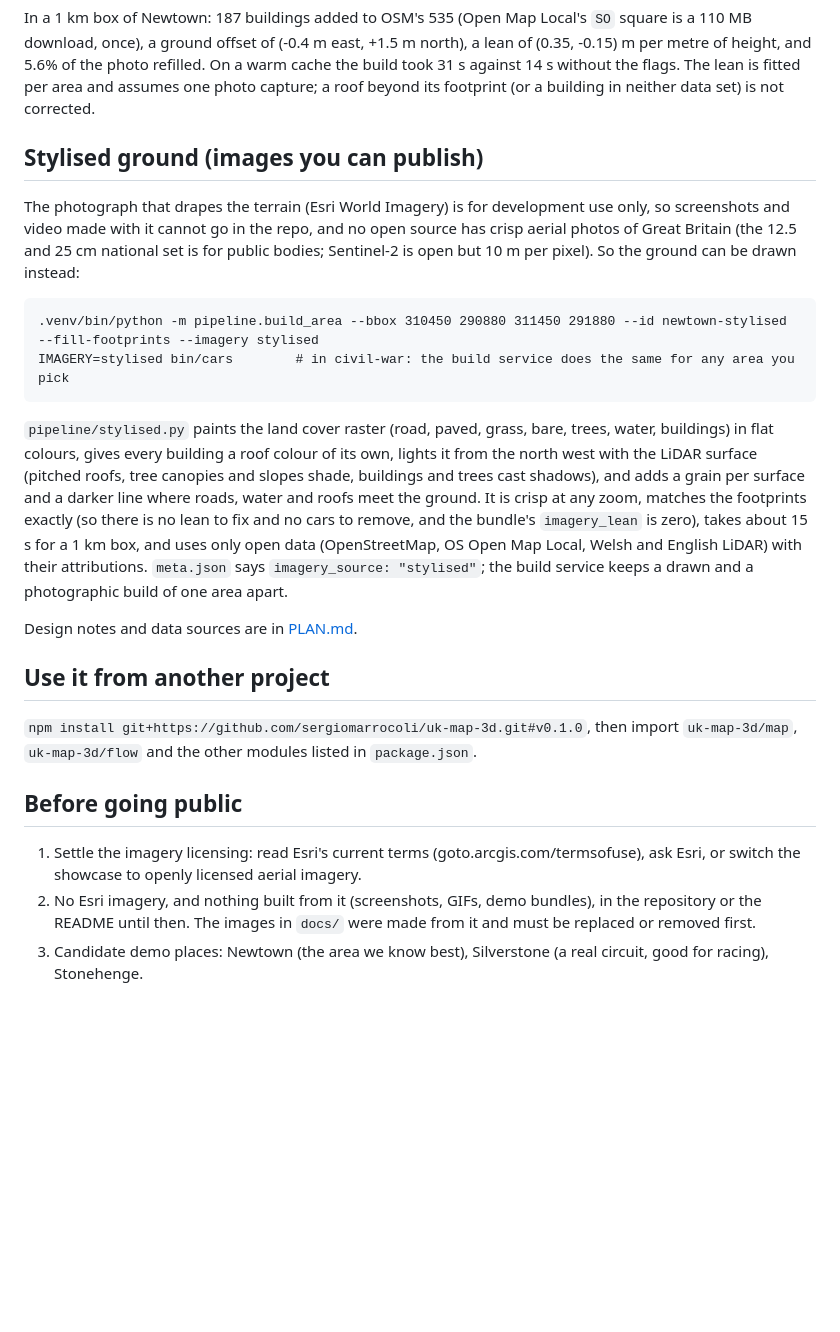
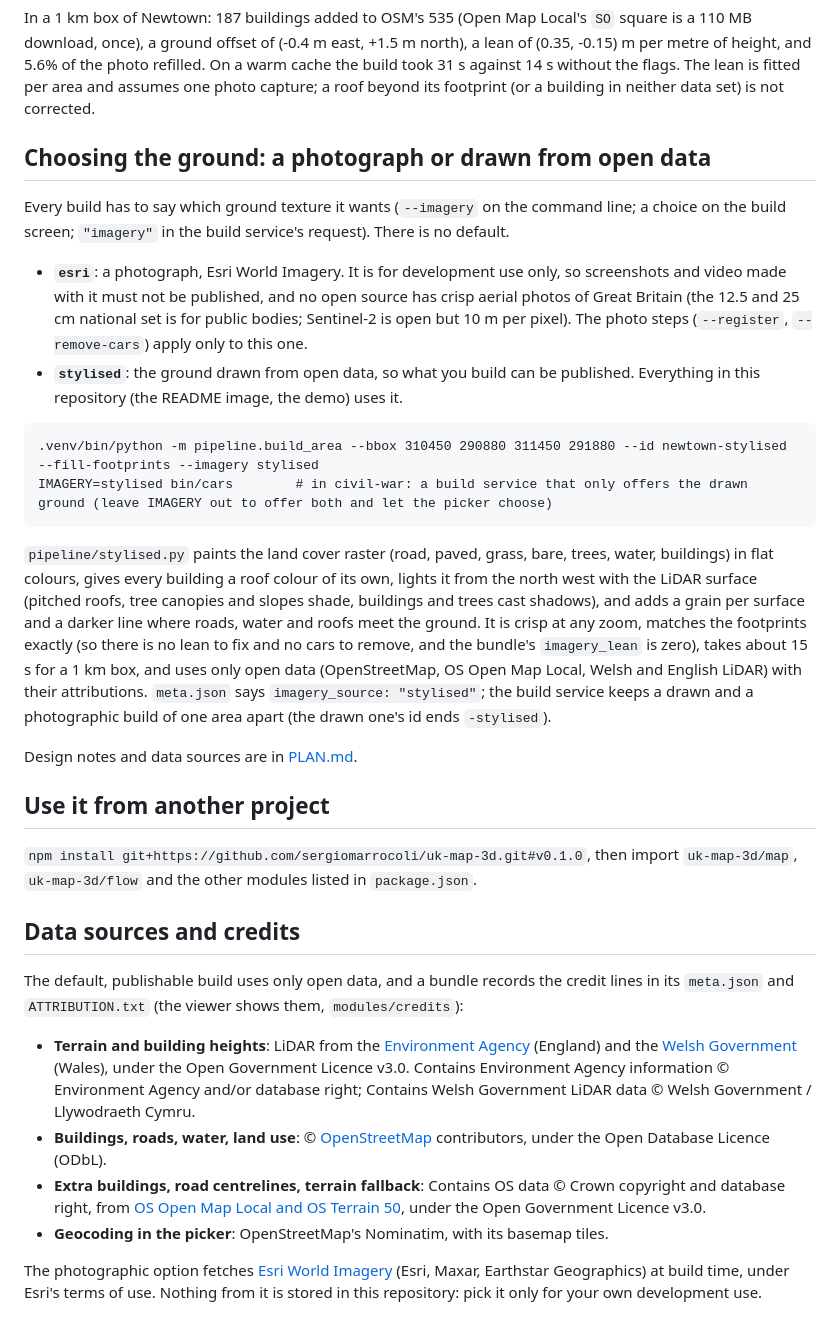
Before and after one commit to sergiomarrocoli/3d-model-of-anywhere, a Markdown page: README.md, the part around one of its changes. Rendered like a GitHub page; blank space fills up the shorter version.

Commit message:
Drop the Esri-derived images and credit the open data sources in the README
The stack image is now the first thing in the README; the 'before going public' notes become a data sources and credits section.

Co-Authored-By: Claude Sonnet 5.5 <noreply@anthropic.com>

````diff
--- a/README.md
+++ b/README.md
@@ -95,16 +98,19 @@ offset of (-0.4 m east, +1.5 m north), a lean of (0.35, -0.15) m per metre of he
 warm cache the build took 31 s against 14 s without the flags. The lean is fitted per area and assumes one photo capture;
 a roof beyond its footprint (or a building in neither data set) is not corrected.
 
-## Stylised ground (images you can publish)
+## Choosing the ground: a photograph or drawn from open data
 
-The photograph that drapes the terrain (Esri World Imagery) is for development use only, so screenshots and video made with it cannot go in the repo, and no open source has crisp aerial photos of Great Britain (the 12.5 and 25 cm national set is for public bodies; Sentinel-2 is open but 10 m per pixel). So the ground can be drawn instead:
+Every build has to say which ground texture it wants (`--imagery` on the command line; a choice on the build screen; `"imagery"` in the build service's request). There is no default.
+
+- **`esri`**: a photograph, Esri World Imagery. It is for development use only, so screenshots and video made with it must not be published, and no open source has crisp aerial photos of Great Britain (the 12.5 and 25 cm national set is for public bodies; Sentinel-2 is open but 10 m per pixel). The photo steps (`--register`, `--remove-cars`) apply only to this one.
+- **`stylised`**: the ground drawn from open data, so what you build can be published. Everything in this repository (the README image, the demo) uses it.
 
 ```
 .venv/bin/python -m pipeline.build_area --bbox 310450 290880 311450 291880 --id newtown-stylised --fill-footprints --imagery stylised
-IMAGERY=stylised bin/cars        # in civil-war: the build service does the same for any area you pick
+IMAGERY=stylised bin/cars        # in civil-war: a build service that only offers the drawn ground (leave IMAGERY out to offer both and let the picker choose)
 ```
 
-`pipeline/stylised.py` paints the land cover raster (road, paved, grass, bare, trees, water, buildings) in flat colours, gives every building a roof colour of its own, lights it from the north west with the LiDAR surface (pitched roofs, tree canopies and slopes shade, buildings and trees cast shadows), and adds a grain per surface and a darker line where roads, water and roofs meet the ground. It is crisp at any zoom, matches the footprints exactly (so there is no lean to fix and no cars to remove, and the bundle's `imagery_lean` is zero), takes about 15 s for a 1 km box, and uses only open data (OpenStreetMap, OS Open Map Local, Welsh and English LiDAR) with their attributions. `meta.json` says `imagery_source: "stylised"`; the build service keeps a drawn and a photographic build of one area apart.
+`pipeline/stylised.py` paints the land cover raster (road, paved, grass, bare, trees, water, buildings) in flat colours, gives every building a roof colour of its own, lights it from the north west with the LiDAR surface (pitched roofs, tree canopies and slopes shade, buildings and trees cast shadows), and adds a grain per surface and a darker line where roads, water and roofs meet the ground. It is crisp at any zoom, matches the footprints exactly (so there is no lean to fix and no cars to remove, and the bundle's `imagery_lean` is zero), takes about 15 s for a 1 km box, and uses only open data (OpenStreetMap, OS Open Map Local, Welsh and English LiDAR) with their attributions. `meta.json` says `imagery_source: "stylised"`; the build service keeps a drawn and a photographic build of one area apart (the drawn one's id ends `-stylised`).
 
 Design notes and data sources are in [PLAN.md](PLAN.md).
 
@@ -113,10 +119,13 @@ Design notes and data sources are in [PLAN.md](PLAN.md).
 `npm install git+https://github.com/sergiomarrocoli/uk-map-3d.git#v0.1.0`, then import `uk-map-3d/map`, `uk-map-3d/flow` and
 the other modules listed in `package.json`.
 
-## Before going public
+## Data sources and credits
 
-1. Settle the imagery licensing: read Esri's current terms (goto.arcgis.com/termsofuse), ask Esri, or switch the showcase
-   to openly licensed aerial imagery.
-2. No Esri imagery, and nothing built from it (screenshots, GIFs, demo bundles), in the repository or the README until then.
-   The images in `docs/` were made from it and must be replaced or removed first.
-3. Candidate demo places: Newtown (the area we know best), Silverstone (a real circuit, good for racing), Stonehenge.
+The default, publishable build uses only open data, and a bundle records the credit lines in its `meta.json` and `ATTRIBUTION.txt` (the viewer shows them, `modules/credits`):
+
+- **Terrain and building heights**: LiDAR from the [Environment Agency](https://environment.data.gov.uk/survey) (England) and the [Welsh Government](https://datamap.gov.wales/) (Wales), under the Open Government Licence v3.0. Contains Environment Agency information © Environment Agency and/or database right; Contains Welsh Government LiDAR data © Welsh Government / Llywodraeth Cymru.
+- **Buildings, roads, water, land use**: © [OpenStreetMap](https://www.openstreetmap.org/copyright) contributors, under the Open Database Licence (ODbL).
+- **Extra buildings, road centrelines, terrain fallback**: Contains OS data © Crown copyright and database right, from [OS Open Map Local and OS Terrain 50](https://www.ordnancesurvey.co.uk/products/os-open-data), under the Open Government Licence v3.0.
+- **Geocoding in the picker**: OpenStreetMap's Nominatim, with its basemap tiles.
+
+The photographic option fetches [Esri World Imagery](https://www.arcgis.com/home/item.html?id=10df2279f9684e4a9f6a7f08febac2a9) (Esri, Maxar, Earthstar Geographics) at build time, under Esri's terms of use. Nothing from it is stored in this repository: pick it only for your own development use.
````
Also changed, not shown: other parts of README.md (+8 -5 lines), docs/build-process.md (+2 -2 lines), docs/layers.jpg (added).
